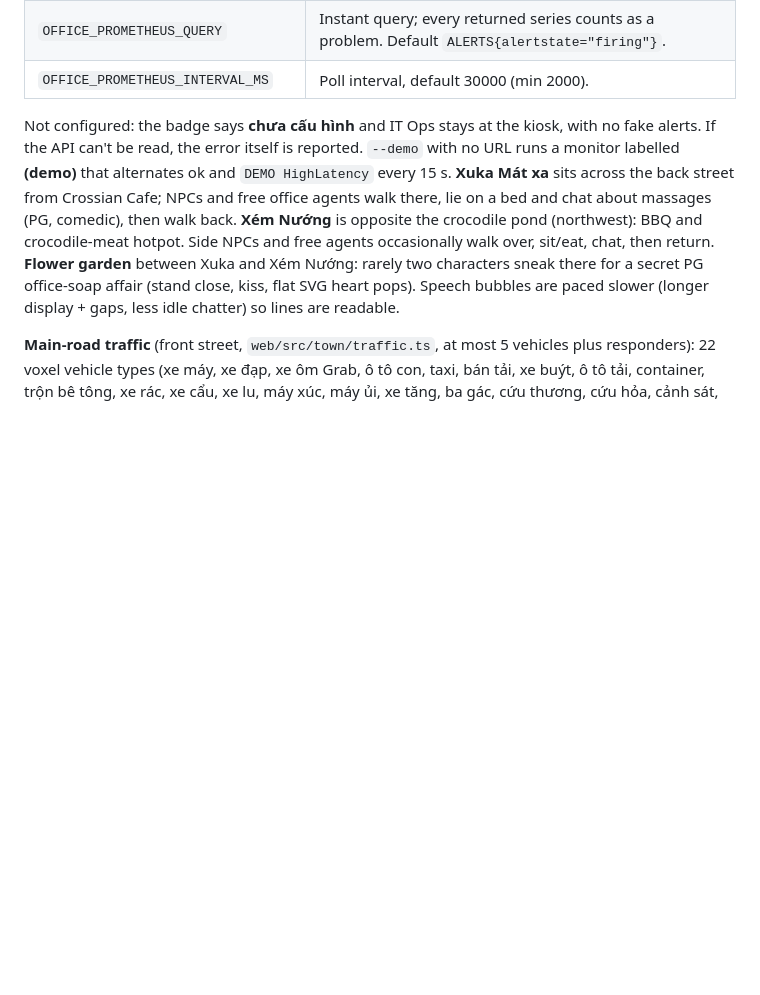
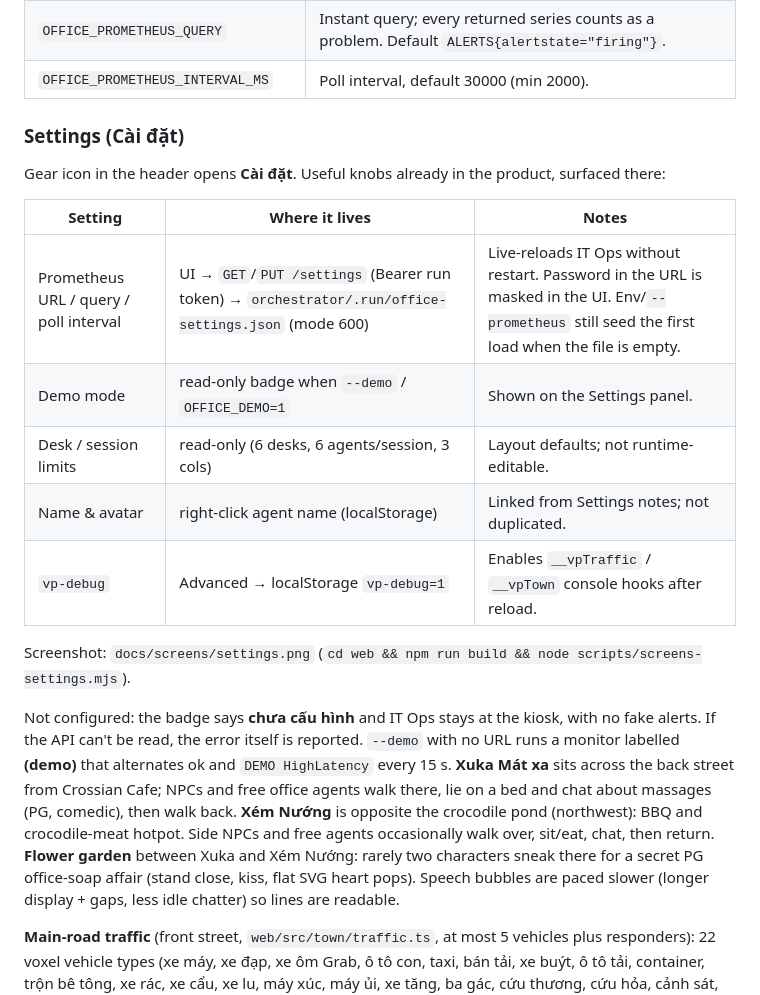
Before and after one commit to manhst/claude-office, a Markdown page: README.md, the part around the change. GitHub-like rendering; blank space fills up the shorter version.

```diff
--- a/README.md
+++ b/README.md
@@ -53,6 +53,20 @@ The Vanphong view (the only view) puts the voxel office inside a small town. Ses
 | `OFFICE_PROMETHEUS_URL` or `--prometheus URL` | Base URL, e.g. `http://prometheus:9090`. The server calls `GET <url>/api/v1/query?query=…`. Credentials in the URL are used but never shown or sent to the UI. |
 | `OFFICE_PROMETHEUS_QUERY` | Instant query; every returned series counts as a problem. Default `ALERTS{alertstate="firing"}`. |
 | `OFFICE_PROMETHEUS_INTERVAL_MS` | Poll interval, default 30000 (min 2000). |
+
+### Settings (Cài đặt)
+
+Gear icon in the header opens **Cài đặt**. Useful knobs already in the product, surfaced there:
+
+| Setting | Where it lives | Notes |
+|---|---|---|
+| Prometheus URL / query / poll interval | UI → `GET`/`PUT /settings` (Bearer run token) → `orchestrator/.run/office-settings.json` (mode 600) | Live-reloads IT Ops without restart. Password in the URL is masked in the UI. Env/`--prometheus` still seed the first load when the file is empty. |
+| Demo mode | read-only badge when `--demo` / `OFFICE_DEMO=1` | Shown on the Settings panel. |
+| Desk / session limits | read-only (6 desks, 6 agents/session, 3 cols) | Layout defaults; not runtime-editable. |
+| Name & avatar | right-click agent name (localStorage) | Linked from Settings notes; not duplicated. |
+| `vp-debug` | Advanced → localStorage `vp-debug=1` | Enables `__vpTraffic` / `__vpTown` console hooks after reload. |
+
+Screenshot: `docs/screens/settings.png` (`cd web && npm run build && node scripts/screens-settings.mjs`).
 
 Not configured: the badge says **chưa cấu hình** and IT Ops stays at the kiosk, with no fake alerts. If the API can't be read, the error itself is reported.
 `--demo` with no URL runs a monitor labelled **(demo)** that alternates ok and `DEMO HighLatency` every 15 s.
```
Also changed, not shown: docs/screens/settings.png (added), 11 other files.
